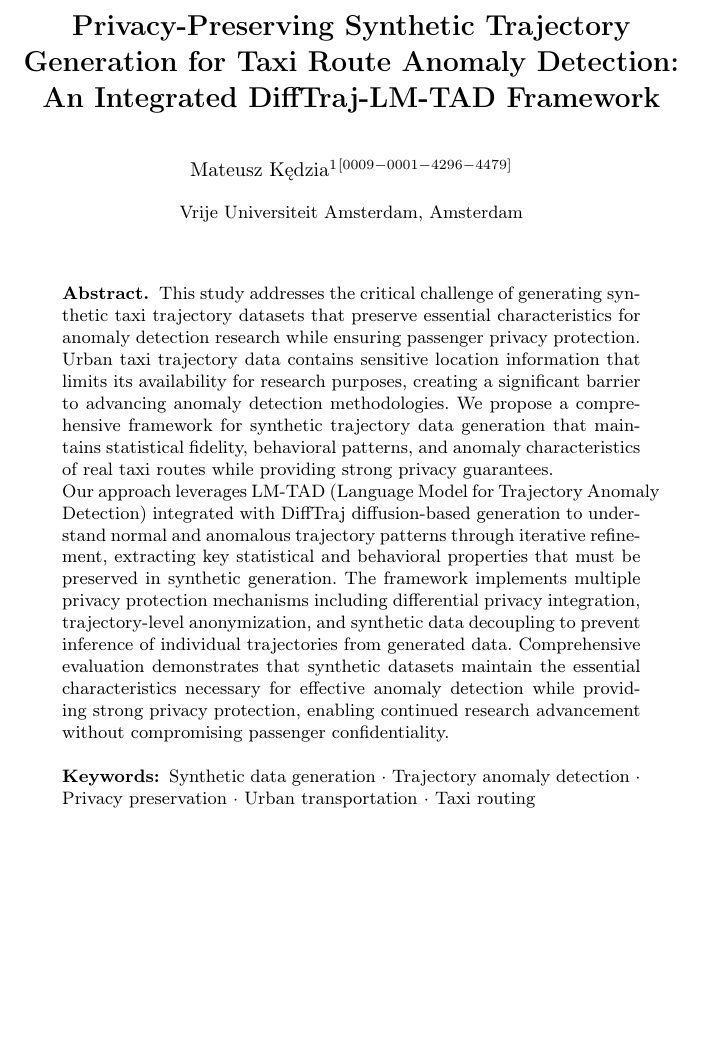
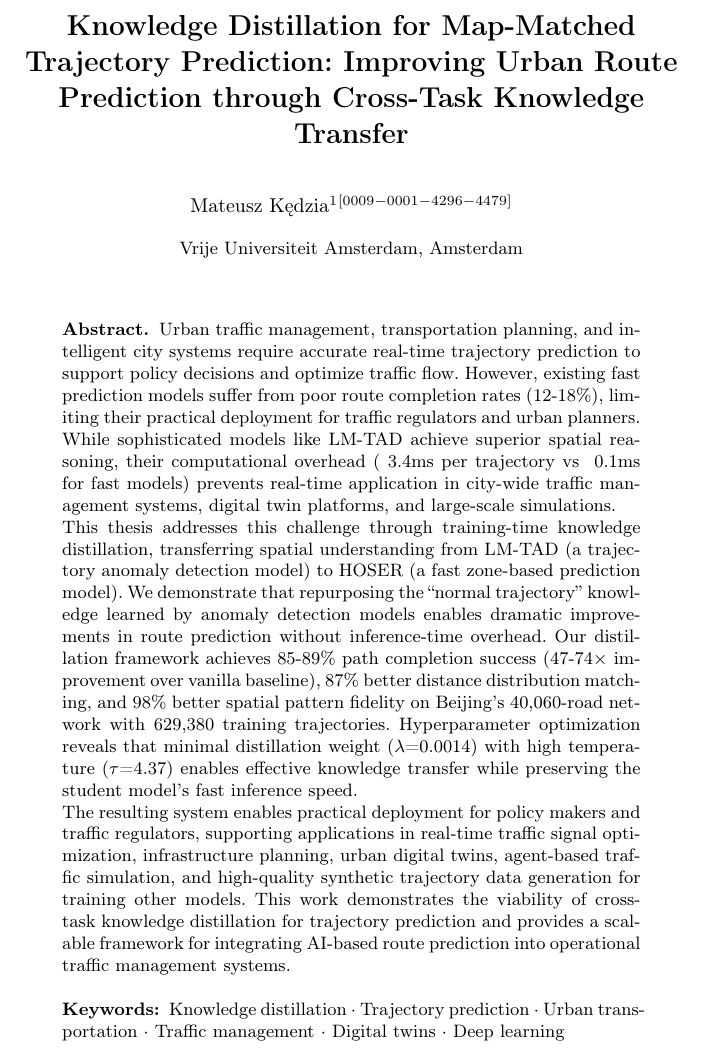
Before and after one commit to matercomus/Matt-K-MSc-AI-Thesis, a LaTeX thesis (main.tex): part of page 2 of 30, cut at the place of the change, the shorter picture padded with empty space. Compiled offline with pdfLaTeX.

Commit message:
✍️ content(abstract): rewrite title and abstract for HOSER-Distill knowledge distillation
- Updated title to focus on knowledge distillation for trajectory prediction
- Rewrote abstract with stakeholder focus (policy makers, traffic regulators)
- Emphasized 85-89% path completion success (47-74x improvement)
- Highlighted applications: traffic management, digital twins, simulation
- Updated keywords to reflect knowledge distillation and deep learning focus
- Included verified hyperparameters (λ=0.0014, τ=4.37)
- Normalized timing metrics (per-trajectory: 0.1ms vs 3.4ms)

```diff
--- a/main.tex
+++ b/main.tex
@@ -32,19 +32,21 @@
 
 % ===== Title Page =====
 \input{title_page}
-\title{Privacy-Preserving Synthetic Trajectory Generation for Taxi Route Anomaly Detection: An Integrated DiffTraj-LM-TAD Framework}
-\titlerunning{Privacy-Preserving Trajectory Generation for Anomaly Detection}
+\title{Knowledge Distillation for Map-Matched Trajectory Prediction: Improving Urban Route Prediction through Cross-Task Knowledge Transfer}
+\titlerunning{Knowledge Distillation for Trajectory Prediction}
 \author{Mateusz K{\k e}dzia\inst{1}\orcidID{0009-0001-4296-4479}}
 \authorrunning{K{\k e}dzia M.G.}
 \institute{Vrije Universiteit Amsterdam, Amsterdam}
 \maketitle
 
 \begin{abstract}
-  This study addresses the critical challenge of generating synthetic taxi trajectory datasets that preserve essential characteristics for anomaly detection research while ensuring passenger privacy protection. Urban taxi trajectory data contains sensitive location information that limits its availability for research purposes, creating a significant barrier to advancing anomaly detection methodologies. We propose a comprehensive framework for synthetic trajectory data generation that maintains statistical fidelity, behavioral patterns, and anomaly characteristics of real taxi routes while providing strong privacy guarantees.
+  Urban traffic management, transportation planning, and intelligent city systems require accurate real-time trajectory prediction to support policy decisions and optimize traffic flow. However, existing fast prediction models suffer from poor route completion rates (12-18\%), limiting their practical deployment for traffic regulators and urban planners. While sophisticated models like LM-TAD achieve superior spatial reasoning, their computational overhead (~3.4ms per trajectory vs ~0.1ms for fast models) prevents real-time application in city-wide traffic management systems, digital twin platforms, and large-scale simulations.
 
-  Our approach leverages LM-TAD (Language Model for Trajectory Anomaly Detection) integrated with DiffTraj diffusion-based generation to understand normal and anomalous trajectory patterns through iterative refinement, extracting key statistical and behavioral properties that must be preserved in synthetic generation. The framework implements multiple privacy protection mechanisms including differential privacy integration, trajectory-level anonymization, and synthetic data decoupling to prevent inference of individual trajectories from generated data. Comprehensive evaluation demonstrates that synthetic datasets maintain the essential characteristics necessary for effective anomaly detection while providing strong privacy protection, enabling continued research advancement without compromising passenger confidentiality.
+  This thesis addresses this challenge through training-time knowledge distillation, transferring spatial understanding from LM-TAD (a trajectory anomaly detection model) to HOSER (a fast zone-based prediction model). We demonstrate that repurposing the ``normal trajectory'' knowledge learned by anomaly detection models enables dramatic improvements in route prediction without inference-time overhead. Our distillation framework achieves 85-89\% path completion success (47-74$\times$ improvement over vanilla baseline), 87\% better distance distribution matching, and 98\% better spatial pattern fidelity on Beijing's 40,060-road network with 629,380 training trajectories. Hyperparameter optimization reveals that minimal distillation weight ($\lambda$=0.0014) with high temperature ($\tau$=4.37) enables effective knowledge transfer while preserving the student model's fast inference speed.
 
-  \keywords{Synthetic data generation \and Trajectory anomaly detection \and Privacy preservation \and Urban transportation \and Taxi routing}
+  The resulting system enables practical deployment for policy makers and traffic regulators, supporting applications in real-time traffic signal optimization, infrastructure planning, urban digital twins, agent-based traffic simulation, and high-quality synthetic trajectory data generation for training other models. This work demonstrates the viability of cross-task knowledge distillation for trajectory prediction and provides a scalable framework for integrating AI-based route prediction into operational traffic management systems.
+
+  \keywords{Knowledge distillation \and Trajectory prediction \and Urban transportation \and Traffic management \and Digital twins \and Deep learning}
 \end{abstract}
 
 \newpage
```
